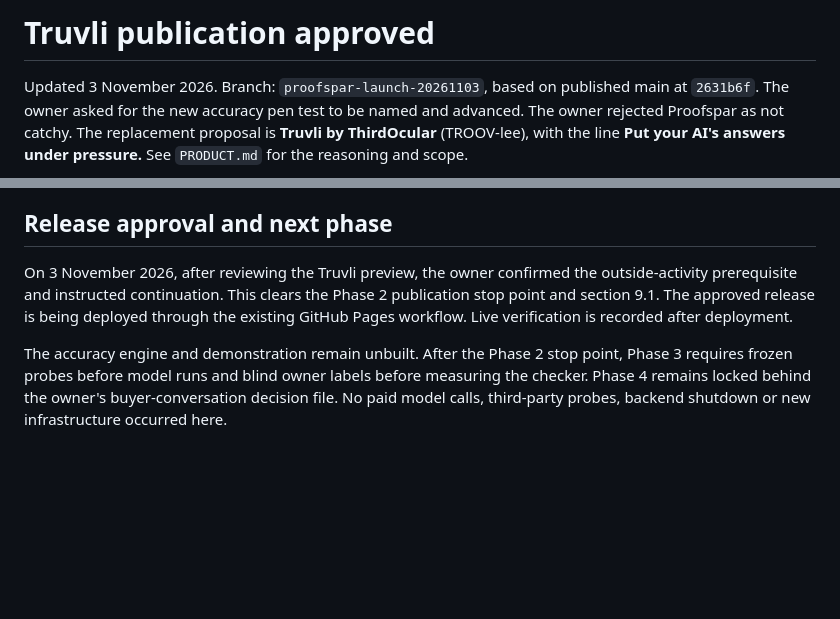
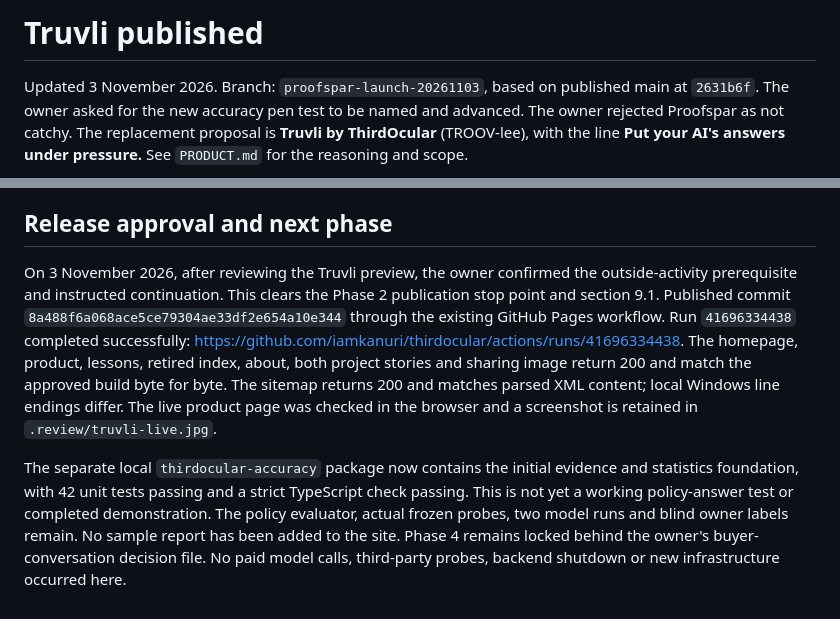
Before and after one commit to iamkanuri/thirdocular, a Markdown page: STATUS.md, 2 parts joined by grey strips. GitHub-like rendering; blank space fills up the shorter version.

Commit message:
Record verified Truvli publication and demo start [skip ci]

```diff
--- a/STATUS.md
+++ b/STATUS.md
@@ -1,4 +1,4 @@
-# Truvli publication approved
+# Truvli published
 
 Updated 3 November 2026. Branch: `proofspar-launch-20261103`, based on published main at `2631b6f`. The owner asked for the new accuracy pen test to be named and advanced. The owner rejected Proofspar as not catchy. The replacement proposal is **Truvli by ThirdOcular** (TROOV-lee), with the line **Put your AI's answers under pressure.** See `PRODUCT.md` for the reasoning and scope.
 
@@ -22,6 +22,6 @@ Updated 3 November 2026. Branch: `proofspar-launch-20261103`, based on published
 
 ## Release approval and next phase
 
-On 3 November 2026, after reviewing the Truvli preview, the owner confirmed the outside-activity prerequisite and instructed continuation. This clears the Phase 2 publication stop point and section 9.1. The approved release is being deployed through the existing GitHub Pages workflow. Live verification is recorded after deployment.
+On 3 November 2026, after reviewing the Truvli preview, the owner confirmed the outside-activity prerequisite and instructed continuation. This clears the Phase 2 publication stop point and section 9.1. Published commit `8a488f6a068ace5ce79304ae33df2e654a10e344` through the existing GitHub Pages workflow. Run `41696334438` completed successfully: https://github.com/iamkanuri/thirdocular/actions/runs/41696334438. The homepage, product, lessons, retired index, about, both project stories and sharing image return 200 and match the approved build byte for byte. The sitemap returns 200 and matches parsed XML content; local Windows line endings differ. The live product page was checked in the browser and a screenshot is retained in `.review/truvli-live.jpg`.
 
-The accuracy engine and demonstration remain unbuilt. After the Phase 2 stop point, Phase 3 requires frozen probes before model runs and blind owner labels before measuring the checker. Phase 4 remains locked behind the owner's buyer-conversation decision file. No paid model calls, third-party probes, backend shutdown or new infrastructure occurred here.
+The separate local `thirdocular-accuracy` package now contains the initial evidence and statistics foundation, with 42 unit tests passing and a strict TypeScript check passing. This is not yet a working policy-answer test or completed demonstration. The policy evaluator, actual frozen probes, two model runs and blind owner labels remain. No sample report has been added to the site. Phase 4 remains locked behind the owner's buyer-conversation decision file. No paid model calls, third-party probes, backend shutdown or new infrastructure occurred here.
```
